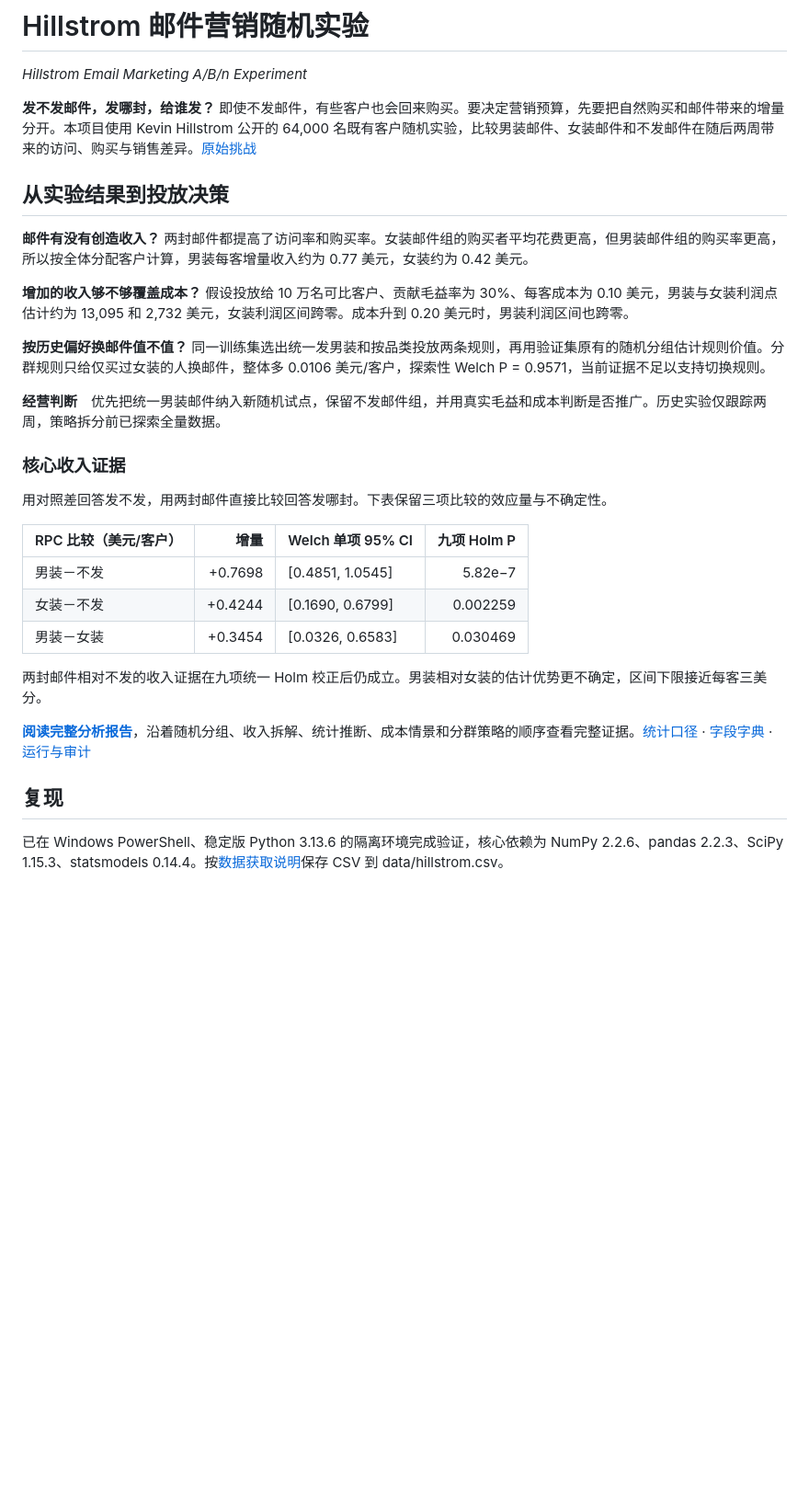
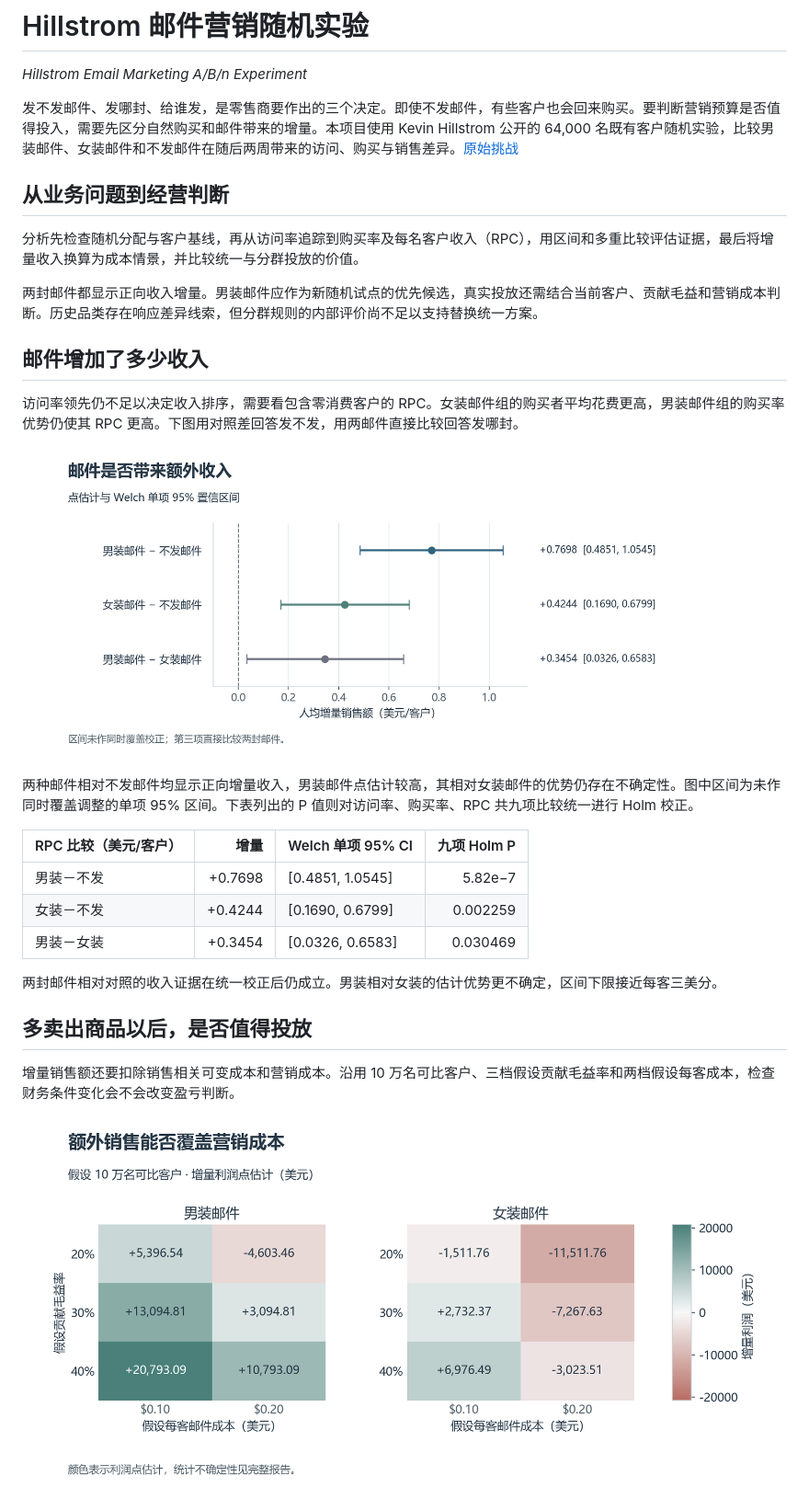
Before and after one commit to studing-endless/hillstrom-email-marketing-ab-test, a Markdown page: README.md, the part around one of its changes. Shown at 92% size. Drawn GitHub-style; pictures changed too: figures/profit_sensitivity.png (added), figures/rpc_uplift_ci.png (added); blank space fills up the shorter version.

Commit message:
Present revenue uncertainty and profit scenarios with reproducible figures

```diff
--- a/README.md
+++ b/README.md
@@ -1,21 +1,21 @@
 # Hillstrom 邮件营销随机实验
 *Hillstrom Email Marketing A/B/n Experiment*
 
-**发不发邮件，发哪封，给谁发？** 即使不发邮件，有些客户也会回来购买。要决定营销预算，先要把自然购买和邮件带来的增量分开。本项目使用 Kevin Hillstrom 公开的 64,000 名既有客户随机实验，比较男装邮件、女装邮件和不发邮件在随后两周带来的访问、购买与销售差异。[原始挑战](https://blog.minethatdata.com/2008/03/minethatdata-e-mail-analytics-and-data.html)
+发不发邮件、发哪封、给谁发，是零售商要作出的三个决定。即使不发邮件，有些客户也会回来购买。要判断营销预算是否值得投入，需要先区分自然购买和邮件带来的增量。本项目使用 Kevin Hillstrom 公开的 64,000 名既有客户随机实验，比较男装邮件、女装邮件和不发邮件在随后两周带来的访问、购买与销售差异。[原始挑战](https://blog.minethatdata.com/2008/03/minethatdata-e-mail-analytics-and-data.html)
 
-## 从实验结果到投放决策
+## 从业务问题到经营判断
 
-**邮件有没有创造收入？** 两封邮件都提高了访问率和购买率。女装邮件组的购买者平均花费更高，但男装邮件组的购买率更高，所以按全体分配客户计算，男装每客增量收入约为 0.77 美元，女装约为 0.42 美元。
+分析先检查随机分配与客户基线，再从访问率追踪到购买率及每名客户收入（RPC），用区间和多重比较评估证据，最后将增量收入换算为成本情景，并比较统一与分群投放的价值。
 
-**增加的收入够不够覆盖成本？** 假设投放给 10 万名可比客户、贡献毛益率为 30%、每客成本为 0.10 美元，男装与女装利润点估计约为 13,095 和 2,732 美元，女装利润区间跨零。成本升到 0.20 美元时，男装利润区间也跨零。
+两封邮件都显示正向收入增量。男装邮件应作为新随机试点的优先候选，真实投放还需结合当前客户、贡献毛益和营销成本判断。历史品类存在响应差异线索，但分群规则的内部评价尚不足以支持替换统一方案。
 
-**按历史偏好换邮件值不值？** 同一训练集选出统一发男装和按品类投放两条规则，再用验证集原有的随机分组估计规则价值。分群规则只给仅买过女装的人换邮件，整体多 0.0106 美元/客户，探索性 Welch P = 0.9571，当前证据不足以支持切换规则。
+## 邮件增加了多少收入
 
-**经营判断**　优先把统一男装邮件纳入新随机试点，保留不发邮件组，并用真实毛益和成本判断是否推广。历史实验仅跟踪两周，策略拆分前已探索全量数据。
+访问率领先仍不足以决定收入排序，需要看包含零消费客户的 RPC。女装邮件组的购买者平均花费更高，男装邮件组的购买率优势仍使其 RPC 更高。下图用对照差回答发不发，用两邮件直接比较回答发哪封。
 
-### 核心收入证据
+![邮件营销增量 RPC 与 Welch 单项 95% 置信区间](figures/rpc_uplift_ci.png)
 
-用对照差回答发不发，用两封邮件直接比较回答发哪封。下表保留三项比较的效应量与不确定性。
+两种邮件相对不发邮件均显示正向增量收入，男装邮件点估计较高，其相对女装邮件的优势仍存在不确定性。图中区间为未作同时覆盖调整的单项 95% 区间。下表列出的 P 值则对访问率、购买率、RPC 共九项比较统一进行 Holm 校正。
 
 | RPC 比较（美元/客户） | 增量 | Welch 单项 95% CI | 九项 Holm P |
 | --- | ---: | --- | ---: |
@@ -23,11 +23,11 @@
 | 女装－不发 | +0.4244 | [0.1690, 0.6799] | 0.002259 |
 | 男装－女装 | +0.3454 | [0.0326, 0.6583] | 0.030469 |
 
-两封邮件相对不发的收入证据在九项统一 Holm 校正后仍成立。男装相对女装的估计优势更不确定，区间下限接近每客三美分。
+两封邮件相对对照的收入证据在统一校正后仍成立。男装相对女装的估计优势更不确定，区间下限接近每客三美分。
 
-**[阅读完整分析报告](docs/analysis-report.md)**，沿着随机分组、收入拆解、统计推断、成本情景和分群策略的顺序查看完整证据。[统计口径](docs/methodology.md) · [字段字典](docs/data-dictionary.md) · [运行与审计](docs/verification.md)
+## 多卖出商品以后，是否值得投放
 
-## 复现
+增量销售额还要扣除销售相关可变成本和营销成本。沿用 10 万名可比客户、三档假设贡献毛益率和两档假设每客成本，检查财务条件变化会不会改变盈亏判断。
 
-已在 Windows PowerShell、稳定版 Python 3.13.6 的隔离环境完成验证，核心依赖为 NumPy 2.2.6、pandas 2.2.3、SciPy 1.15.3、statsmodels 0.14.4。按[数据获取说明](data/README.md)保存 CSV 到 data/hillstrom.csv。
+![假设 10 万名可比客户的邮件营销利润敏感性分析](figures/profit_sensitivity.png)
 
```
Also changed, not shown: other parts of README.md (+26 -10 lines), docs/verification.md (+92 -42 lines), 5 other files.
